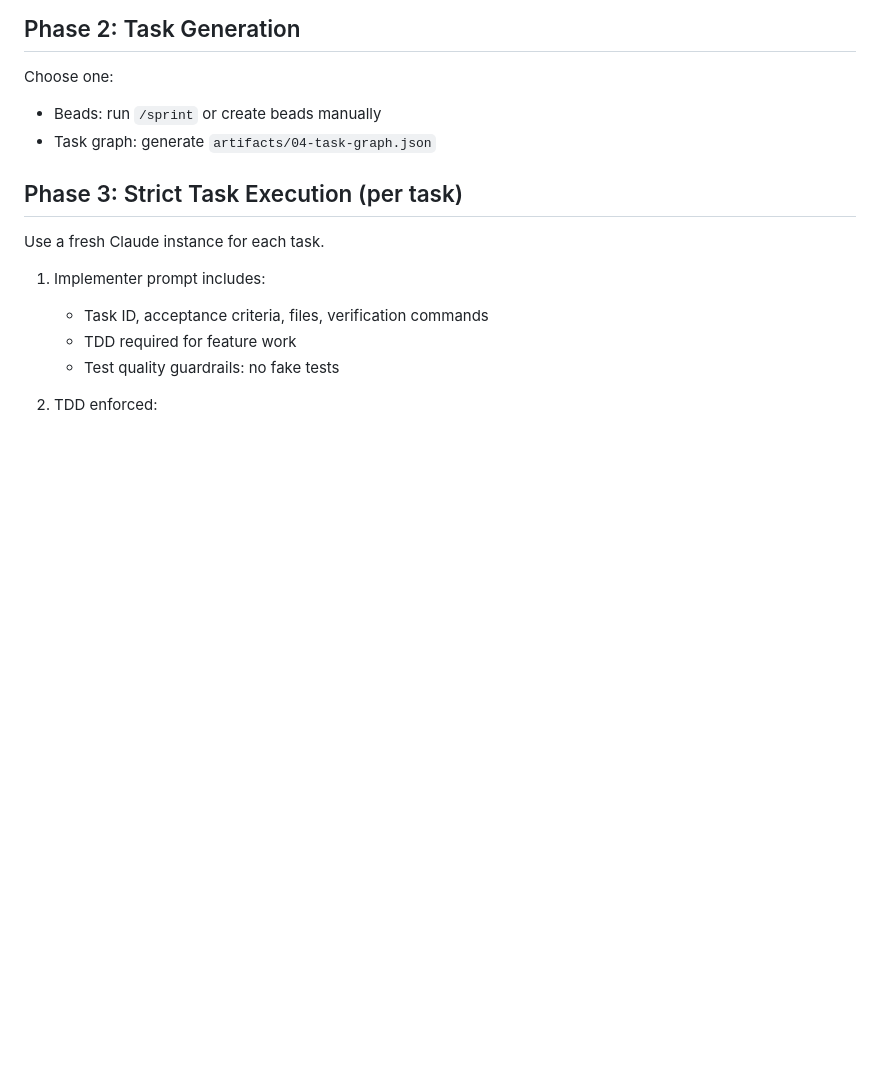
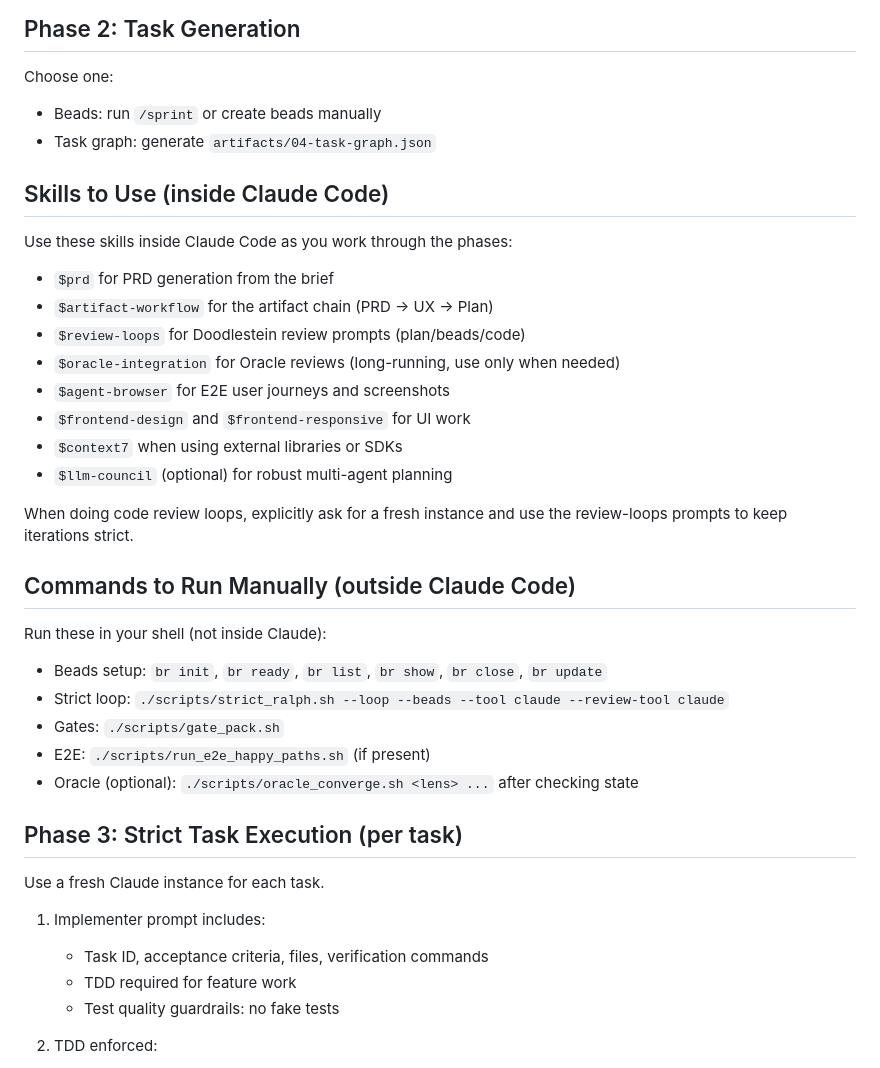
Before and after one commit to felix-huber/appbuilder-skill, a Markdown page: called_strict_approach.md, the part around the change. Rendered like a GitHub page; blank space fills up the shorter version.

Commit message:
Document skill usage and manual commands

```diff
--- a/called_strict_approach.md
+++ b/called_strict_approach.md
@@ -32,6 +32,28 @@ It enforces TDD, blocks fake tests, and uses fresh Claude instances for review l
 Choose one:
 - Beads: run `/sprint` or create beads manually
 - Task graph: generate `artifacts/04-task-graph.json`
+
+## Skills to Use (inside Claude Code)
+Use these skills inside Claude Code as you work through the phases:
+- `$prd` for PRD generation from the brief
+- `$artifact-workflow` for the artifact chain (PRD -> UX -> Plan)
+- `$review-loops` for Doodlestein review prompts (plan/beads/code)
+- `$oracle-integration` for Oracle reviews (long-running, use only when needed)
+- `$agent-browser` for E2E user journeys and screenshots
+- `$frontend-design` and `$frontend-responsive` for UI work
+- `$context7` when using external libraries or SDKs
+- `$llm-council` (optional) for robust multi-agent planning
+
+When doing code review loops, explicitly ask for a fresh instance and
+use the review-loops prompts to keep iterations strict.
+
+## Commands to Run Manually (outside Claude Code)
+Run these in your shell (not inside Claude):
+- Beads setup: `br init`, `br ready`, `br list`, `br show`, `br close`, `br update`
+- Strict loop: `./scripts/strict_ralph.sh --loop --beads --tool claude --review-tool claude`
+- Gates: `./scripts/gate_pack.sh`
+- E2E: `./scripts/run_e2e_happy_paths.sh` (if present)
+- Oracle (optional): `./scripts/oracle_converge.sh <lens> ...` after checking state
 
 ## Phase 3: Strict Task Execution (per task)
 Use a fresh Claude instance for each task.
```
